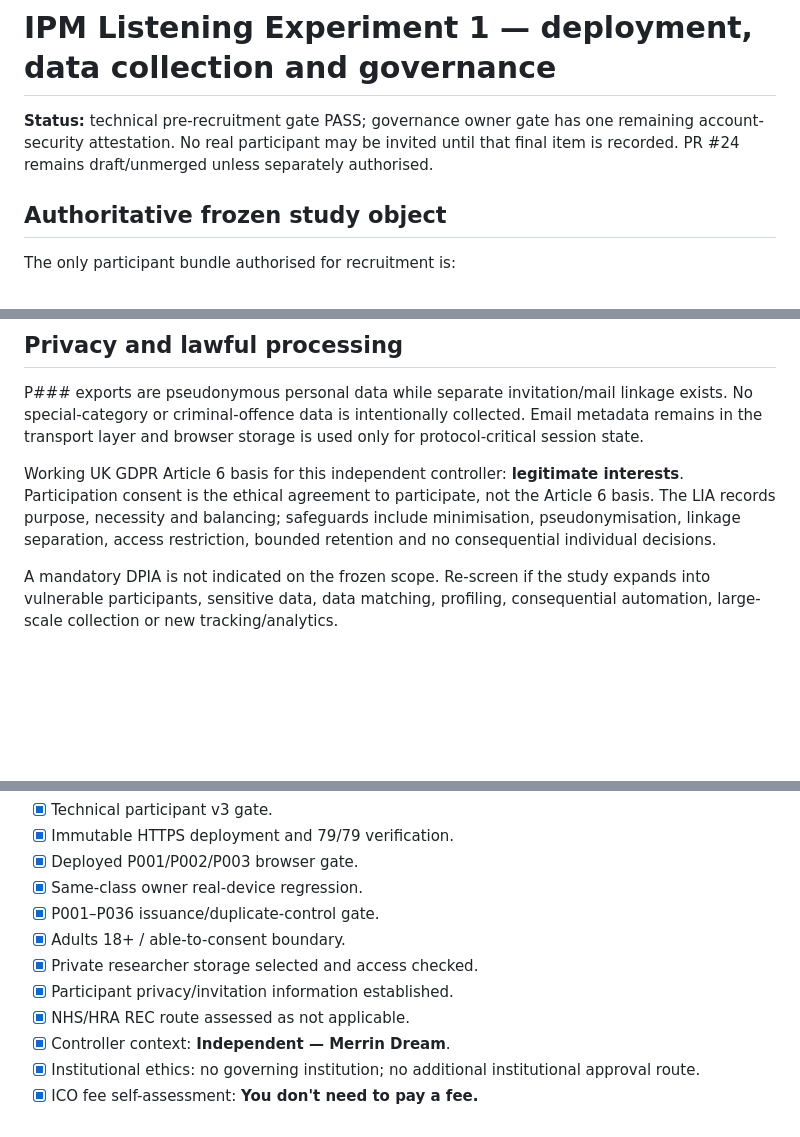
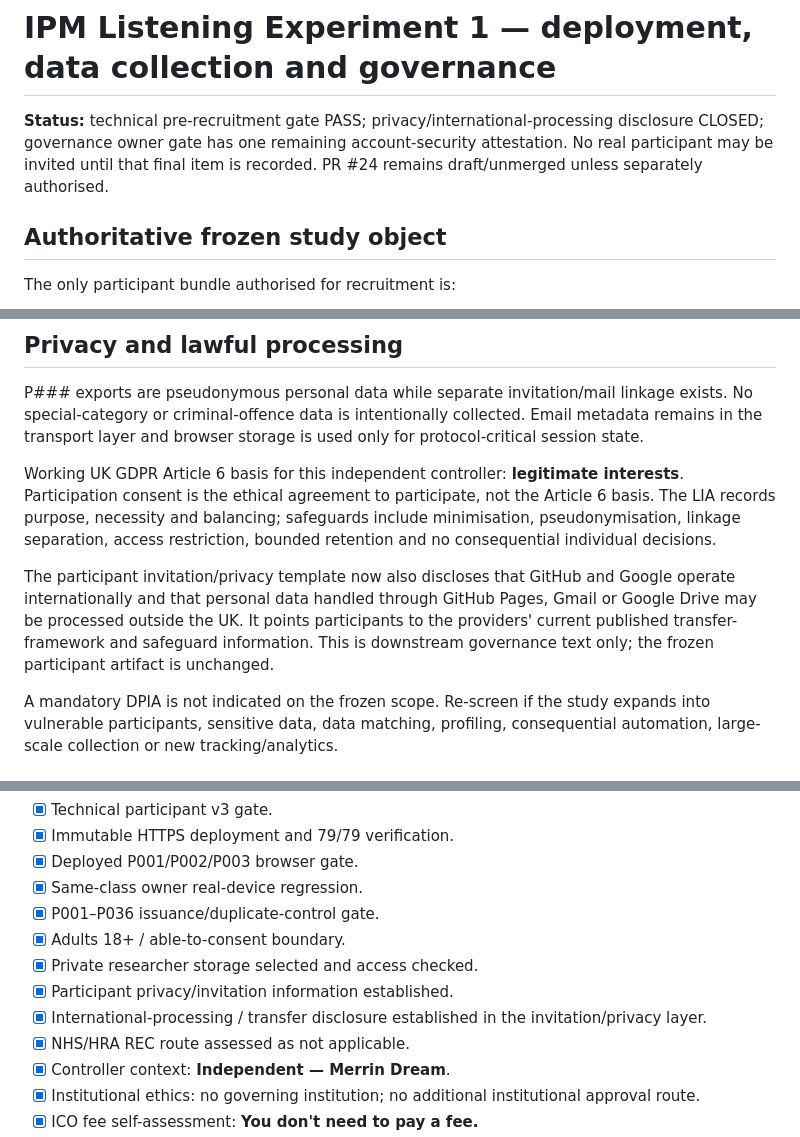
Before and after one commit to armpitpete/invariant-predictive-music, a Markdown page: DATA_COLLECTION.md, 3 parts joined by grey strips. GitHub-like rendering; blank space fills up the shorter version.

Commit message:
Record transfer disclosure as closed

```diff
--- a/DATA_COLLECTION.md
+++ b/DATA_COLLECTION.md
@@ -1,6 +1,6 @@
 # IPM Listening Experiment 1 — deployment, data collection and governance
 
-**Status:** technical pre-recruitment gate PASS; governance owner gate has one remaining account-security attestation. No real participant may be invited until that final item is recorded. PR #24 remains draft/unmerged unless separately authorised.
+**Status:** technical pre-recruitment gate PASS; privacy/international-processing disclosure CLOSED; governance owner gate has one remaining account-security attestation. No real participant may be invited until that final item is recorded. PR #24 remains draft/unmerged unless separately authorised.
 
 ## Authoritative frozen study object
 
@@ -76,6 +76,8 @@ P### exports are pseudonymous personal data while separate invitation/mail linka
 
 Working UK GDPR Article 6 basis for this independent controller: **legitimate interests**. Participation consent is the ethical agreement to participate, not the Article 6 basis. The LIA records purpose, necessity and balancing; safeguards include minimisation, pseudonymisation, linkage separation, access restriction, bounded retention and no consequential individual decisions.
 
+The participant invitation/privacy template now also discloses that GitHub and Google operate internationally and that personal data handled through GitHub Pages, Gmail or Google Drive may be processed outside the UK. It points participants to the providers' current published transfer-framework and safeguard information. This is downstream governance text only; the frozen participant artifact is unchanged.
+
 A mandatory DPIA is not indicated on the frozen scope. Re-screen if the study expands into vulnerable participants, sensitive data, data matching, profiling, consequential automation, large-scale collection or new tracking/analytics.
 
 ## Retention and withdrawal
@@ -112,6 +114,7 @@ Closed:
 - [x] Adults 18+ / able-to-consent boundary.
 - [x] Private researcher storage selected and access checked.
 - [x] Participant privacy/invitation information established.
+- [x] International-processing / transfer disclosure established in the invitation/privacy layer.
 - [x] NHS/HRA REC route assessed as not applicable.
 - [x] Controller context: **Independent — Merrin Dream**.
 - [x] Institutional ethics: no governing institution; no additional institutional approval route.
```
